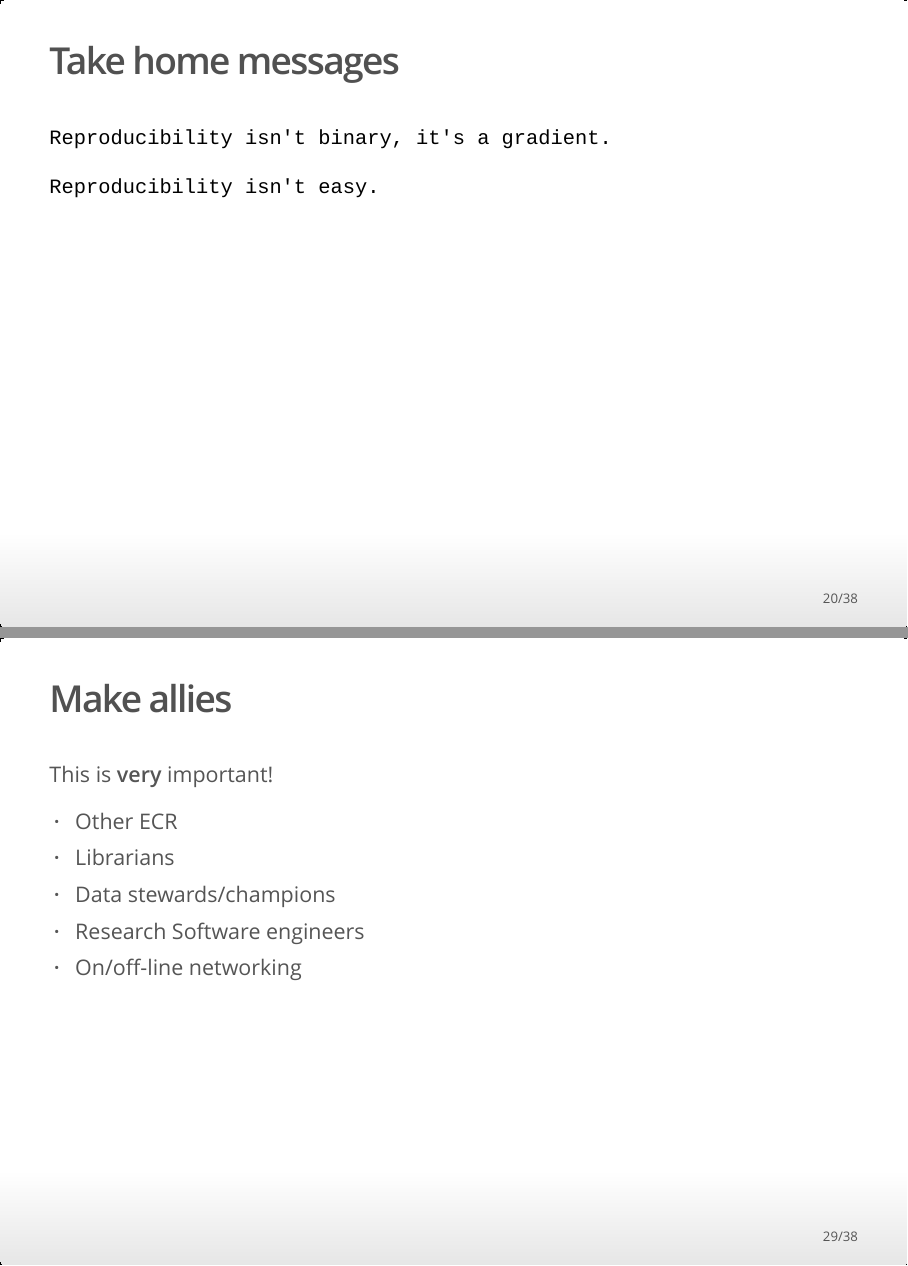
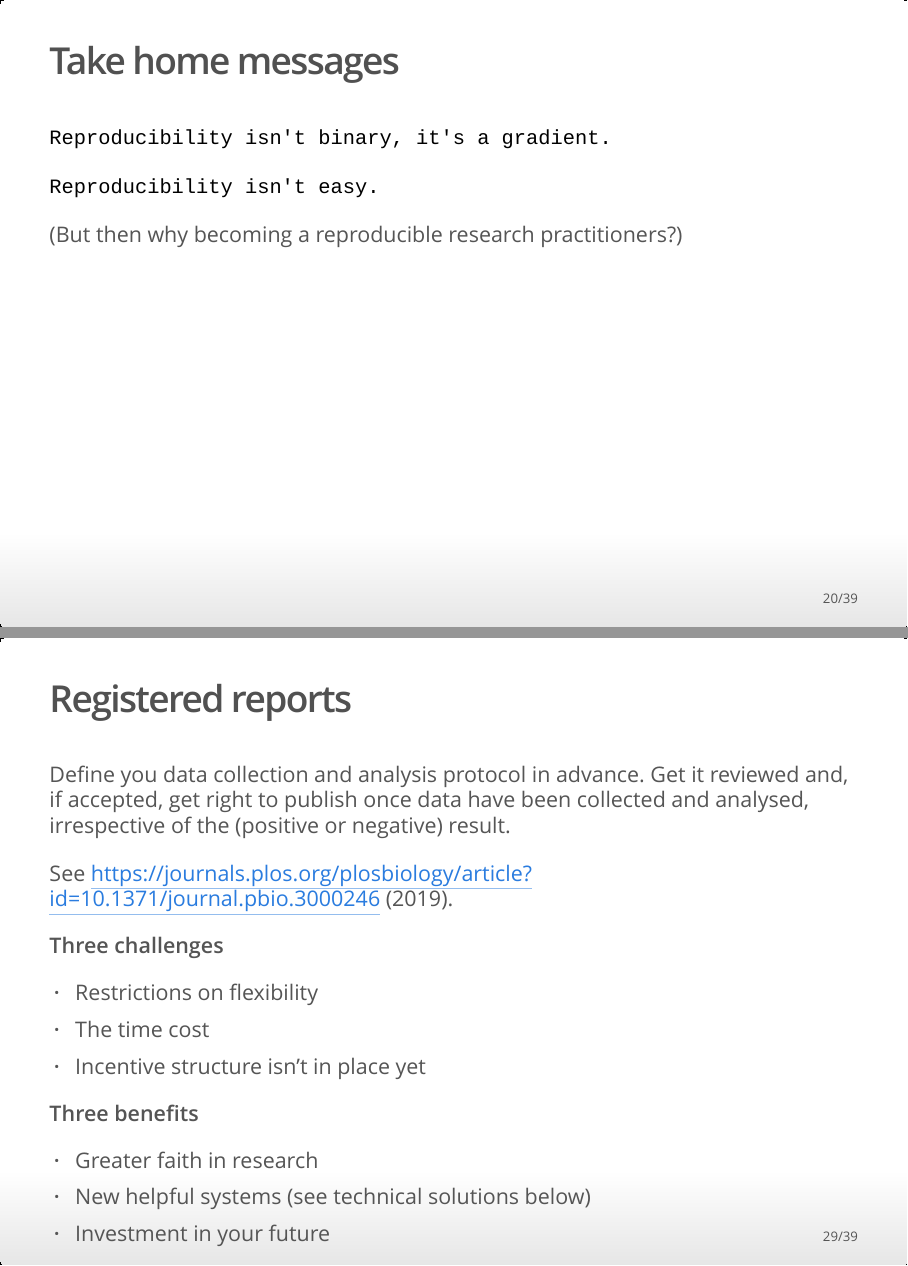
Before and after one commit to lgatto/2019_05_16_rr_Delft, an R Markdown document (index.Rmd): pages 20 and 29 of 38 before the commit and pages 20 and 29 of 39 after it, joined at a grey line. The pictures show the output file index.html that the author committed with the source, opened offline.

Commit message:
add rr section

```diff
--- a/index.Rmd
+++ b/index.Rmd
@@ -248,6 +248,10 @@ From
 
 `Reproducibility isn't easy.`
 
+
+
+(But then why becoming a reproducible research practitioners?)
+
 ## Why becoming a reproducible research practitioners
 
 Florian Markowetz, [**Five selfish reasons to work
@@ -346,6 +350,32 @@ unnecessarily when reviewing work from prominent peers. It also can
 reinforce an already unwelcoming environment for underrepresented
 minorities. See more about this in the *Inclusivity: open science and
 open science* section below.
+
+## Registered reports
+
+Define you data collection and analysis protocol in advance. Get it
+reviewed and, if accepted, get right to publish once data have been
+collected and analysed, irrespective of the (positive or negative)
+result.
+
+
+
+See
+[https://journals.plos.org/plosbiology/article?id=10.1371/journal.pbio.3000246](Open
+science challenges, benefits and tips in early career and beyond)
+(2019).
+
+**Three challenges**
+
+- Restrictions on flexibility
+- The time cost
+- Incentive structure isn’t in place yet
+
+**Three benefits**
+
+- Greater faith in research
+- New helpful systems (see technical solutions below)
+- Investment in your future
 
 ## Make allies
 
```
Also changed, not shown: index.html, index.Rmd (2 more changed lines).
